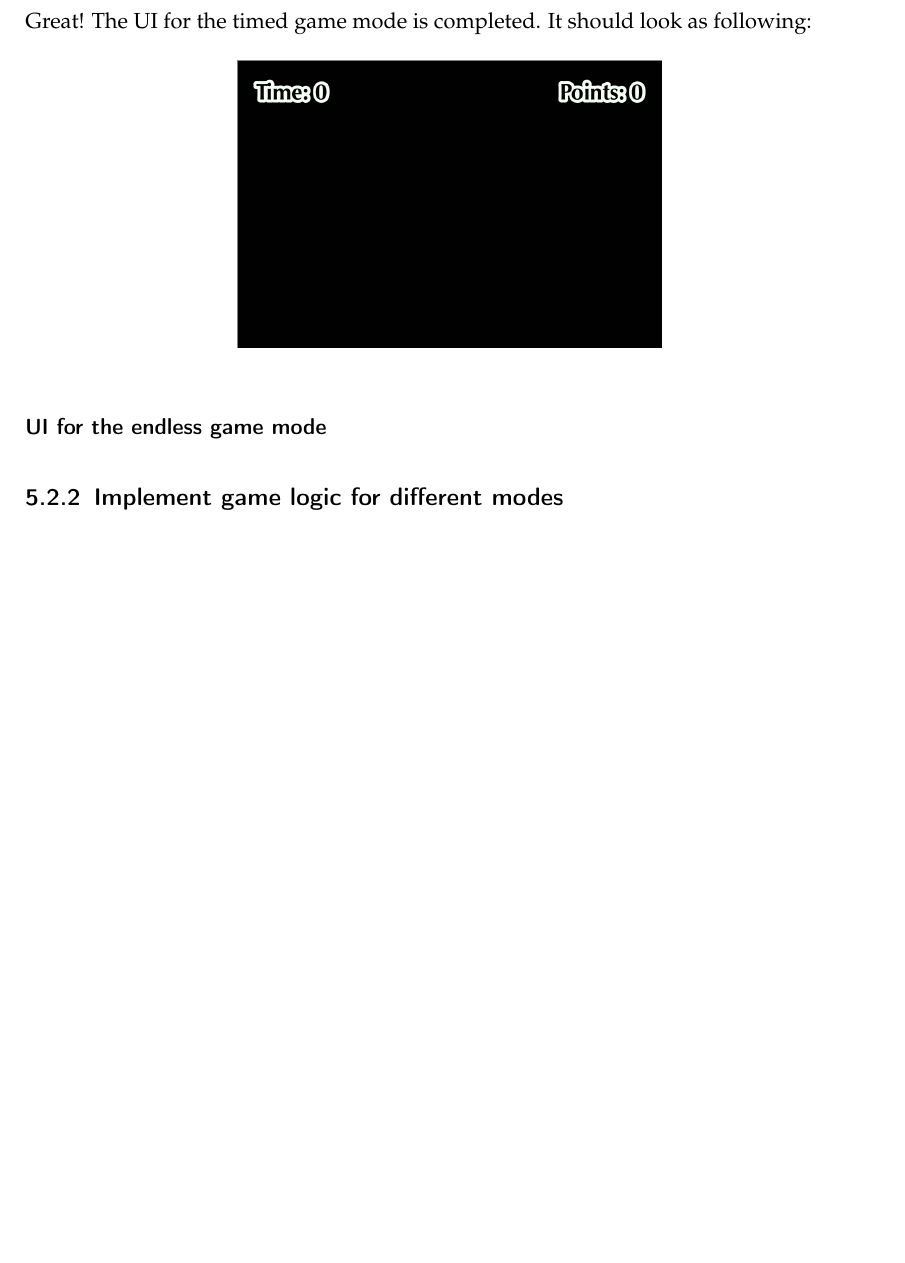
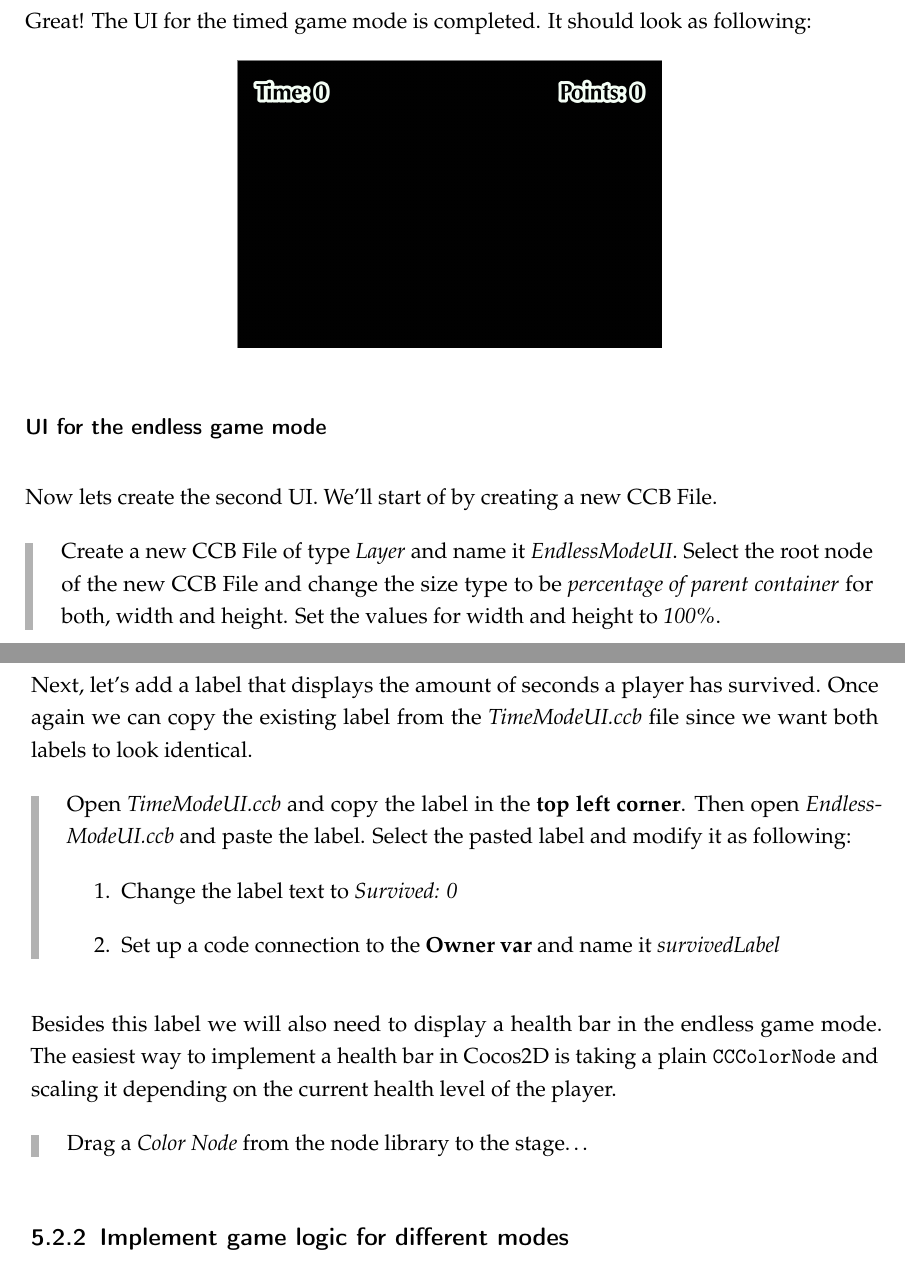
Before and after one commit to SpriteBuilder-Book/Book, a LaTeX thesis (document.tex, which reads Chapters/7_User_Interfaces.tex): part of page 148 of 151 before the commit and two parts of pages 148 and 149 of 153 after it, the two joined at a grey line, cut so that both start at the same text, the shorter picture padded with empty space. Compiled offline with pdfLaTeX.

Commit message:
More chapter 7

```diff
--- a/Chapters/7_User_Interfaces.tex
+++ b/Chapters/7_User_Interfaces.tex
@@ -913,7 +913,34 @@ Great! The UI for the timed game mode is completed. It should look as following:
 \end{figure}
 
 \subsubsection{UI for the endless game mode}
+Now lets create the second UI. We'll start of by creating a new \ccbfile{}.
+\begin{leftbar}
+Create a new \ccbfile{} of type \textit{Layer} and name it
+\textit{EndlessModeUI}. Select the root node of the new \ccbfile{} and change
+the size type to be \textit{percentage of parent container} for both, width and height. Set the
+values for width and height to \textit{100\%}.
+\end{leftbar}
+Next, let's add a label that displays the amount of seconds a player has
+survived. Once again we can copy the existing label from the
+\filemention{TimeModeUI.ccb} file since we want both labels to look identical.
+\begin{leftbar}
+Open \filemention{TimeModeUI.ccb} and copy the label in the \textbf{top left
+corner}. Then open \filemention{EndlessModeUI.ccb} and paste the label. Select
+the pasted label and modify it as following:
+\begin{enumerate}
+  \item Change the label text to \textit{Survived: 0}
+  \item Set up a code connection to the \textbf{Owner var} and name it \textit{survivedLabel}
+\end{enumerate}
+\end{leftbar}
 
+Besides this label we will also need to display a health bar in the endless game
+mode. The easiest way to implement a health bar in \cocos{} is taking a plain
+\inlinecode{CCColorNode} and scaling it depending on the current health level
+of the player.
+
+\begin{leftbar}
+Drag a \textit{Color Node} from the node library to the stage\ldots
+\end{leftbar}
 
 \subsection{Implement game logic for different modes}
 
```
